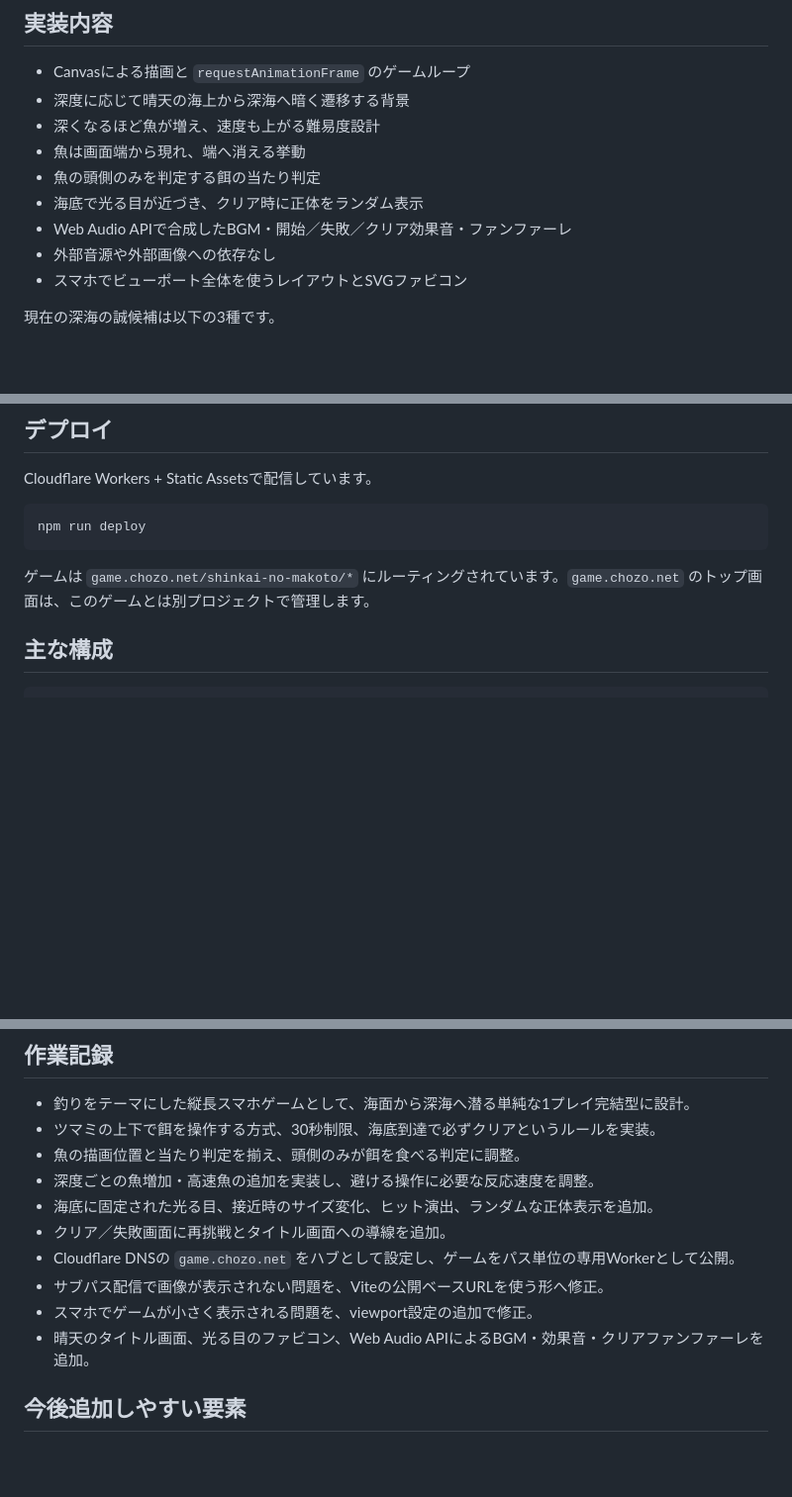
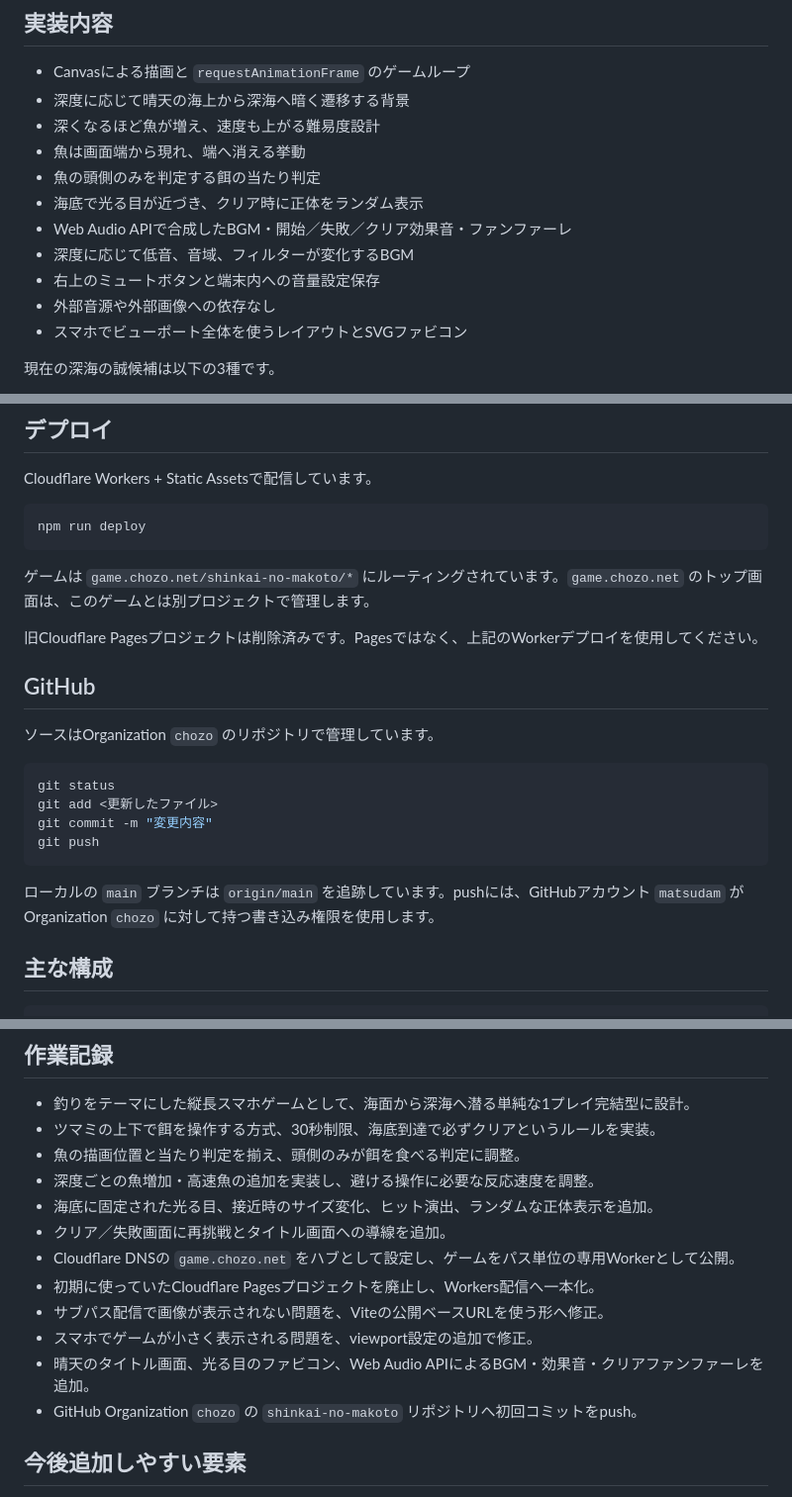
Before and after one commit to chozo/shinkai-no-makoto, a Markdown page: README.md, 3 parts joined by grey strips. Shown at 99% size. Drawn GitHub-style; blank space fills up the shorter version.

Commit message:
Update project documentation

````diff
--- a/README.md
+++ b/README.md
@@ -29,6 +31,8 @@ https://game.chozo.net/shinkai-no-makoto/?nofish=1
 - 魚の頭側のみを判定する餌の当たり判定
 - 海底で光る目が近づき、クリア時に正体をランダム表示
 - Web Audio APIで合成したBGM・開始／失敗／クリア効果音・ファンファーレ
+- 深度に応じて低音、音域、フィルターが変化するBGM
+- 右上のミュートボタンと端末内への音量設定保存
 - 外部音源や外部画像への依存なし
 - スマホでビューポート全体を使うレイアウトとSVGファビコン
 
@@ -63,6 +67,21 @@ npm run deploy
 
 ゲームは `game.chozo.net/shinkai-no-makoto/*` にルーティングされています。`game.chozo.net` のトップ画面は、このゲームとは別プロジェクトで管理します。
 
+旧Cloudflare Pagesプロジェクトは削除済みです。Pagesではなく、上記のWorkerデプロイを使用してください。
+
+## GitHub
+
+ソースはOrganization `chozo` のリポジトリで管理しています。
+
+```bash
+git status
+git add <更新したファイル>
+git commit -m "変更内容"
+git push
+```
+
+ローカルの `main` ブランチは `origin/main` を追跡しています。pushには、GitHubアカウント `matsudam` がOrganization `chozo` に対して持つ書き込み権限を使用します。
+
 ## 主な構成
 
 ```text
@@ -90,9 +109,11 @@ vite.config.ts         `/shinkai-no-makoto/` 配下へのビルド設定
 - 海底に固定された光る目、接近時のサイズ変化、ヒット演出、ランダムな正体表示を追加。
 - クリア／失敗画面に再挑戦とタイトル画面への導線を追加。
 - Cloudflare DNSの `game.chozo.net` をハブとして設定し、ゲームをパス単位の専用Workerとして公開。
+- 初期に使っていたCloudflare Pagesプロジェクトを廃止し、Workers配信へ一本化。
 - サブパス配信で画像が表示されない問題を、Viteの公開ベースURLを使う形へ修正。
 - スマホでゲームが小さく表示される問題を、viewport設定の追加で修正。
 - 晴天のタイトル画面、光る目のファビコン、Web Audio APIによるBGM・効果音・クリアファンファーレを追加。
+- GitHub Organization `chozo` の `shinkai-no-makoto` リポジトリへ初回コミットをpush。
 
 ## 今後追加しやすい要素
 
````
Also changed, not shown: other parts of README.md (+2 -0 lines).
